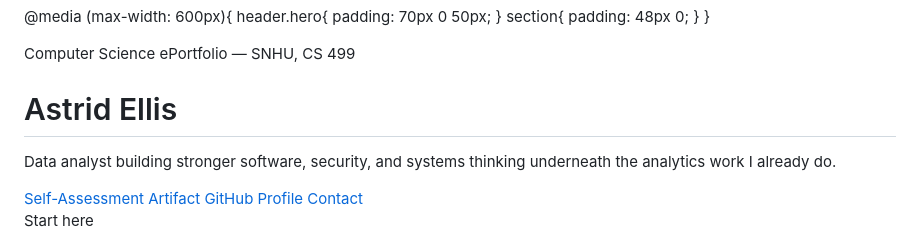
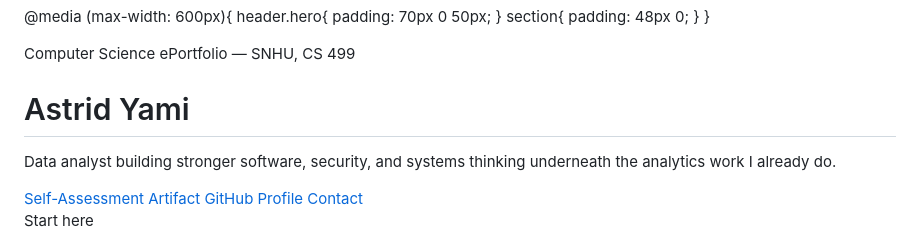
Before and after one commit to AstridYami/AstridYami, a Markdown page: README.md, the part around the change. GitHub-like rendering.

```diff
--- a/README.md
+++ b/README.md
@@ -173,7 +173,7 @@
 <header class="hero">
   <div class="wrap">
     <p class="eyebrow">Computer Science ePortfolio — SNHU, CS 499</p>
-    <h1>Astrid Ellis</h1>
+    <h1>Astrid Yami</h1>
     <p class="tagline">Data analyst building stronger software, security, and systems thinking underneath the analytics work I already do.</p>
     <div class="hero-links">
       <a class="pill" href="#self-assessment">Self-Assessment</a>
```
